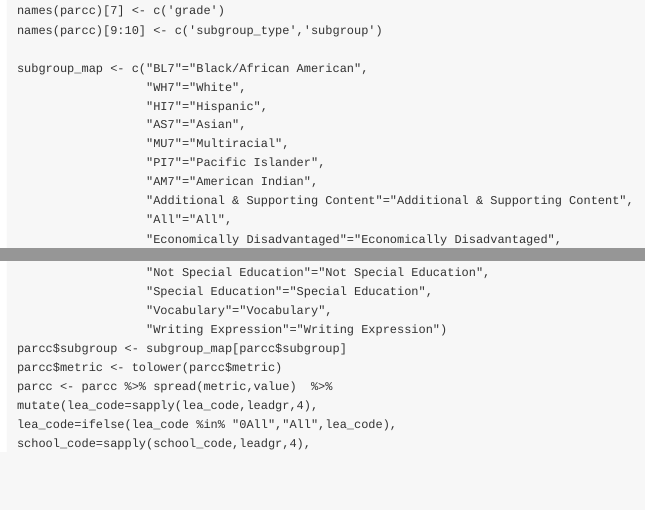
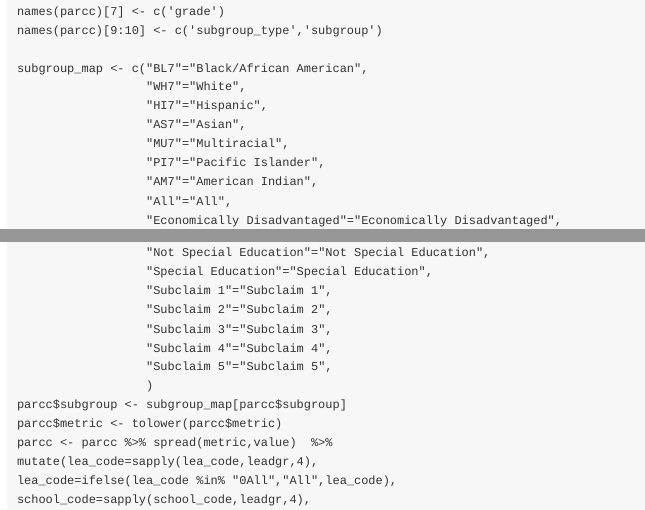
Before and after one commit to benjaminrobinson/LearnDC, an R Markdown document (vignettes/parcc_munge.Rmd): the page in a window 1100 px wide, from 570 px down before the commit and from 610 px down after it, so that both start at the same text, and a second part further down, joined at a grey line. Rendered offline with R 4.5, knitr and Pandoc, with nearby package versions.

Commit message:
Update parcc_munge.Rmd

```diff
--- a/vignettes/parcc_munge.Rmd
+++ b/vignettes/parcc_munge.Rmd
@@ -42,6 +42,5 @@
                   "MU7"="Multiracial",
                   "PI7"="Pacific Islander",
                   "AM7"="American Indian",
-                  "Additional & Supporting Content"="Additional & Supporting Content",
                   "All"="All",
                   "Economically Disadvantaged"="Economically Disadvantaged",
@@ -58,8 +50,12 @@
                   "Not Limited English Proficient"="Not Limited English Proficient",
                   "Not Special Education"="Not Special Education",
                   "Special Education"="Special Education",
-                  "Vocabulary"="Vocabulary",
-                  "Writing Expression"="Writing Expression")
+                  "Subclaim 1"="Subclaim 1",
+                  "Subclaim 2"="Subclaim 2",
+                  "Subclaim 3"="Subclaim 3",
+                  "Subclaim 4"="Subclaim 4",
+                  "Subclaim 5"="Subclaim 5",
+                  )
 parcc$subgroup <- subgroup_map[parcc$subgroup]
 parcc$metric <- tolower(parcc$metric)
 parcc <- parcc %>% spread(metric,value)  %>%
```
Also changed, not shown: vignettes/parcc_munge.Rmd (9 more changed lines).
